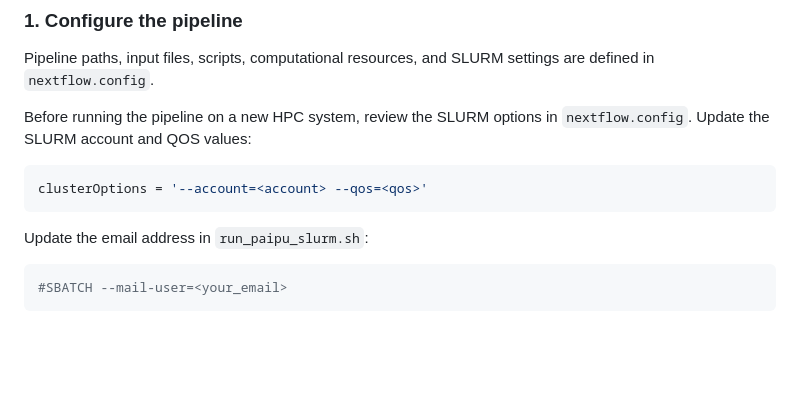
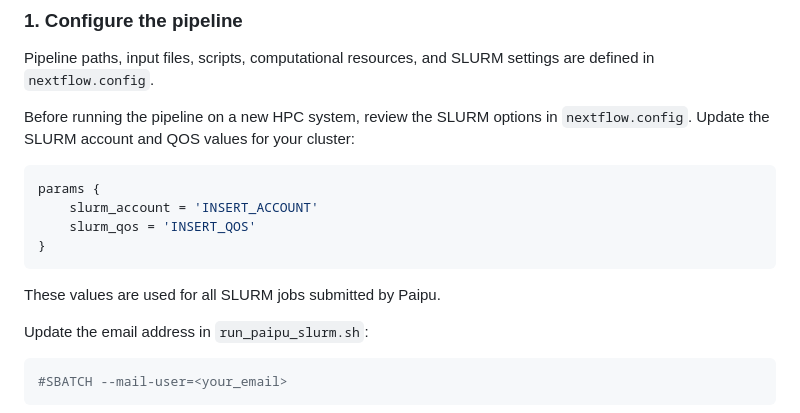
Before and after one commit to GraimLab/Paipu, a Markdown page: README.md, the part around the change. Rendered like a GitHub page; blank space fills up the shorter version.

Commit message:
update slurm account and qos instructions

````diff
--- a/README.md
+++ b/README.md
@@ -90,11 +90,15 @@ The pipeline is launched using the SLURM script rather than by calling Nextflow
 
 Pipeline paths, input files, scripts, computational resources, and SLURM settings are defined in `nextflow.config`.
 
-Before running the pipeline on a new HPC system, review the SLURM options in `nextflow.config`. Update the SLURM account and QOS values:
+Before running the pipeline on a new HPC system, review the SLURM options in `nextflow.config`. Update the SLURM account and QOS values for your cluster:
 
 ```groovy
-clusterOptions = '--account=<account> --qos=<qos>'
+params {
+    slurm_account = 'INSERT_ACCOUNT'
+    slurm_qos = 'INSERT_QOS'
+}
 ```
+These values are used for all SLURM jobs submitted by Paipu.
 
 Update the email address in `run_paipu_slurm.sh`:
 
````
